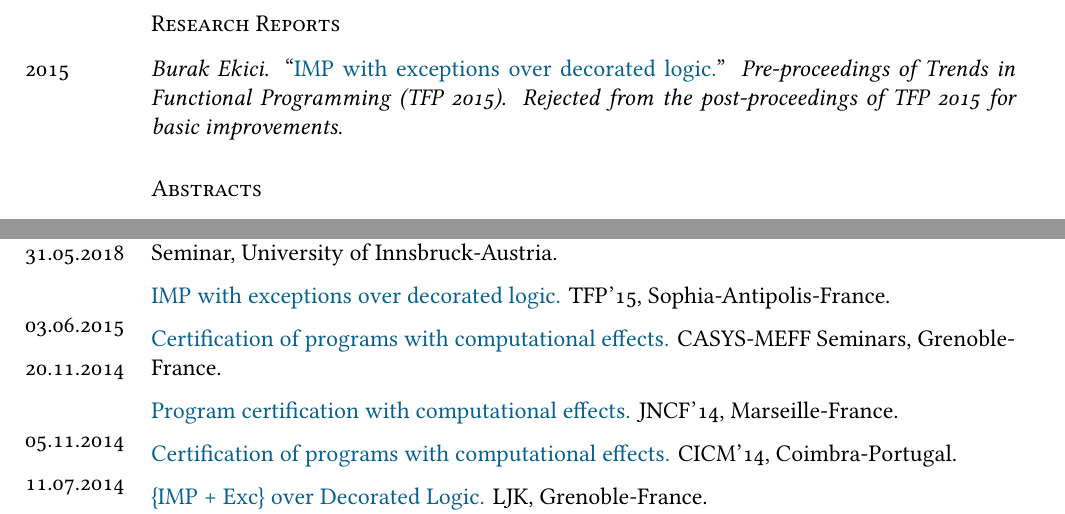
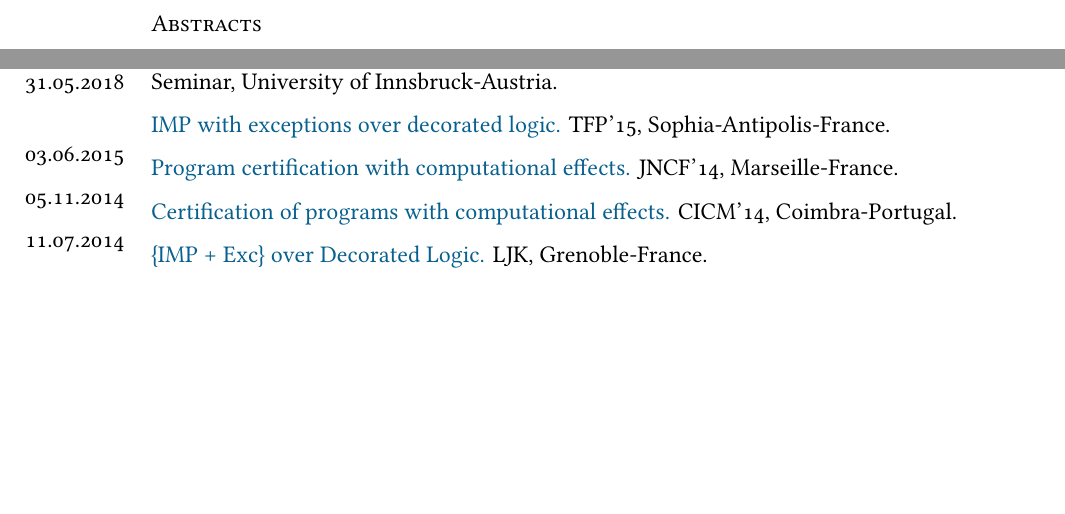
Before and after one commit to ekiciburak/ekici_cv, a LaTeX CV (ekici_cv.tex): two parts of page 3 of 5 before the commit and two parts of page 3 of 4 after it, joined at a grey line, cut at the place of the change, the shorter picture padded with empty space. Compiled offline with XeLaTeX; a missing font is replaced by an installed copy or a similar font.

Commit message:
small fixes...

```diff
--- a/ekici_cv.tex
+++ b/ekici_cv.tex
@@ -177,12 +177,12 @@ CEUR Workshop Proceedings, no 1186, paper 20. }\\[0.25cm]
 \years{\normalsize2010} \emph{Burak Ekici}, Çağatay Yücel, Görkem Kılınç, Ahmet H. Koltuksuz, \lq\lq{}\href{http://ekiciburak.github.io/}{Implementations of Category Theory in Computer Science.}", \emph{9$^{th}$ National Mathematics Symposium, Karadeniz Technical University, October 2010.}\\[0.25cm]
 \years{\normalsize2010} K. Kratchanov, E. Golemanova, T. Golemanov, T. Ercan, \emph{B. Ekici}. \lq\lq{}\href{http://arxiv.org/abs/1412.4184}{Implementation of Search Strategies in Control Network Programming.}", \emph{Procedural and Non-Procedural In: Proc. Intl. Symposium in Innovations in Intelligent Systems
 and Applications (INISTA 2010), June 2010, Kayseri, Turkey, 386-390.}
-\subsection*{Research Reports}
-\years{\normalsize2015}
-\emph{Burak Ekici}.
-``\href{https://hal.archives-ouvertes.fr/hal-01132831}{IMP with exceptions over decorated logic.}''
-\emph{Pre-proceedings of Trends in
-Functional Programming (TFP 2015). Rejected from the post-proceedings of TFP 2015 for basic improvements.}
+%\subsection*{Research Reports}
+%\years{\normalsize2015}
+%\emph{Burak Ekici}.
+%``\href{https://hal.archives-ouvertes.fr/hal-01132831}{IMP with exceptions over decorated logic.}''
+%\emph{Pre-proceedings of Trends in
+%Functional Programming (TFP 2015). Rejected from the post-proceedings of TFP 2015 for basic improvements.}
 \subsection*{Abstracts}
 \years{\normalsize2014}Jean-Guillaume Dumas, Dominique Duval, \emph{Burak Ekici} and Damien Pous. \lq\lq{}\href{http://arxiv.org/abs/1411.7140}{Program certification with computational effects.}\rq\rq{} \textit{Journées Nationales de Calcul Formel (JNCF) 2014, Marseille, France Novermber 2014.}\\[0.25cm]
 \years{\normalsize2014} \emph{Burak Ekici.} \lq\lq{}\href{http://arxiv.org/abs/1411.7139}{Certification of programs with computational effects.}\rq\rq{} \textit{Doctoral session. CICM 2014 : Eigth Conference on Intelligent Computer Mathematics, Coimbra, Portugal, 7--11 July 2014.}
@@ -195,7 +195,7 @@ CoqHammer.} CICM'18 Hagenberg-Austria.\\[0.25cm]
 \years{\normalsize13.08.2018} \href{https://cicm-conference.org/2018/slides/FMM5.pdf}{Towards Mac Lane's Comparison Theorem for the (co)Kleisli construction in Coq.} FMM'18 Hagenberg-Austria.\\[0.25cm]
 \years{\normalsize31.05.2018} \href{http://cl-informatik.uibk.ac.at/teaching/ss18/ms2/slides/BE.pdf}{SMTCoq, a plug-in for the trustworthy integration of SAT/SMT solvers into Coq.} Master Seminar, University of Innsbruck-Austria.\\[0.25cm]
 \years{\normalsize03.06.2015} \href{ftp://ftp-sop.inria.fr/indes/TFP15/TFP2015_talk_6.pdf}{ IMP with exceptions over decorated logic.} TFP'15, Sophia-Antipolis-France.\\[0.25cm]
-\years{\normalsize20.11.2014} \href{http://www-ljk.imag.fr/Seminars/1415889734530/Ekici_casys-meff.pdf}{ Certification of programs with computational effects.} CASYS-MEFF Seminars, Grenoble-France.\\[0.25cm]
+%\years{\normalsize20.11.2014} \href{http://www-ljk.imag.fr/Seminars/1415889734530/Ekici_casys-meff.pdf}{ Certification of programs with computational effects.} CASYS-MEFF Seminars, Grenoble-France.\\[0.25cm]
 \years{\normalsize05.11.2014} \href{http://www.lifl.fr/jncf2014/files/slides/ekici.pdf}{Program certification with computational effects.} JNCF'14, Marseille-France.\\[0.25cm]
 \years{\normalsize11.07.2014} \href{http://ljk.imag.fr/membres/Burak.Ekici/CICM14/BurakEkici_presentation.pdf}{ Certification of programs with computational effects.} CICM'14, Coimbra-Portugal.\\[0.25cm]
 \years{\normalsize18.02.2014} \href{http://ljk.imag.fr/membres/Burak.Ekici/BurakEkici_IMP_EXC.pdf}{\{IMP + Exc\} over Decorated Logic.} LJK, Grenoble-France.\\[0.25cm]
```
Also changed, not shown: ekici_cv.pdf, ekici_cv.tex (8 more changed lines).
